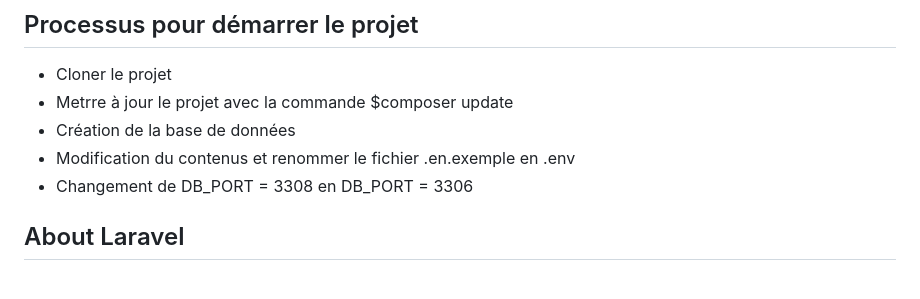
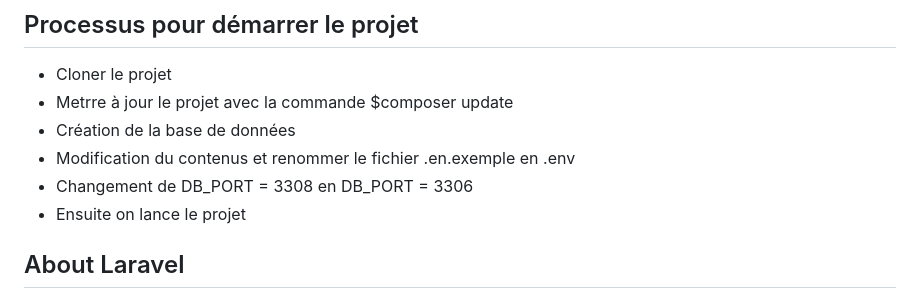
Before and after one commit to 70-DIDIER/mRepublique, a Markdown page: README.md, the part around the change. Rendered like a GitHub page.

```diff
--- a/README.md
+++ b/README.md
@@ -13,6 +13,7 @@
 - Création de la base de données
 - Modification du contenus et renommer le fichier .en.exemple en .env
 - Changement de DB_PORT = 3308 en DB_PORT = 3306
+- Ensuite on lance le projet
 
 ## About Laravel
 
```
